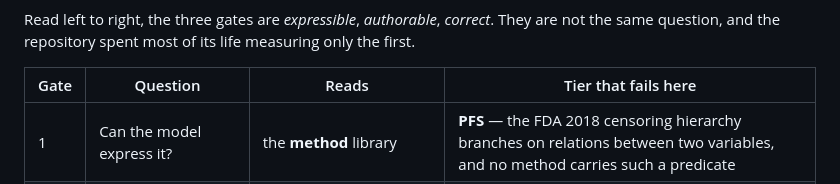
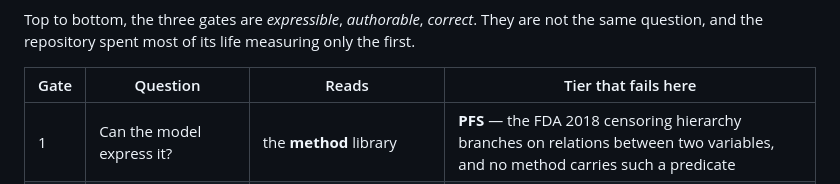
Before and after one commit to Lovemore-Gakava/usdm-acdc-in-practice, a Markdown page: README.md, the part around one of its changes. Drawn GitHub-style.

````diff
--- a/README.md
+++ b/README.md
@@ -170,7 +172,7 @@ flowchart LR
 ```
 
-Read left to right, the three gates are *expressible*, *authorable*, *correct*. They are not
-the same question, and the repository spent most of its life measuring only the first.
+Top to bottom, the three gates are *expressible*, *authorable*, *correct*. They are not the same
+question, and the repository spent most of its life measuring only the first.
 
 | Gate | Question | Reads | Tier that fails here |
 |---|---|---|---|
````
Also changed, not shown: other parts of README.md (+9 -7 lines).
